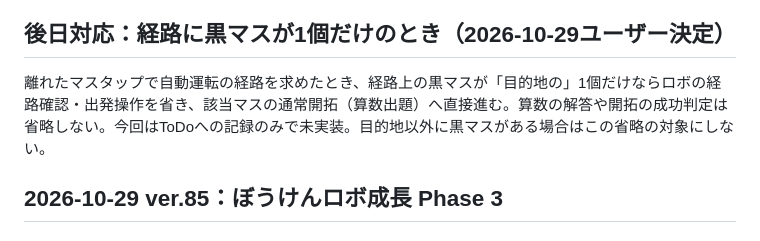
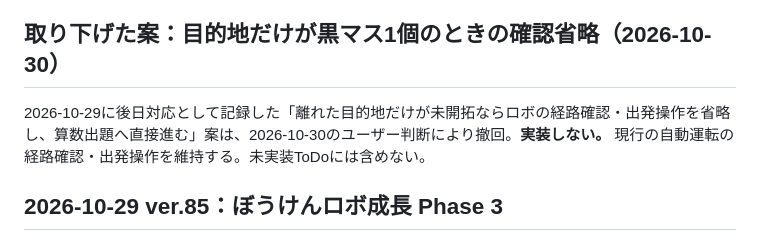
Before and after one commit to garatnic/sansuu-bouken, a Markdown page: bouken/siyou/じどううんてんロボ仕様.md, the part around the change. Rendered like a GitHub page.

Commit message:
docs: withdraw auto-drive confirmation bypass proposal

```diff
--- a/bouken/siyou/じどううんてんロボ仕様.md
+++ b/bouken/siyou/じどううんてんロボ仕様.md
@@ -51,9 +51,9 @@ common/auto-drive.jsは純粋経路関数と進行制御。ゲームロジック
 - 未開拓マスをタップしたら、現在地の上下左右に接しているかを先に判定。接していない場合は、目的地が別の開拓済み領域/黄色枠に接していても、通常のcanExploreよりロボの経路確認を優先する。経路は常に現在地から。隣接未開拓の単発開拓/開拓済みへの手動移動は維持。自動進行中の各マスは既存tap処理を使う。
 - ワールドを終了する新しい「やめる」は下記途中終了仕様を参照：途中終了・ロボ操作改善_v81.md。
 
-## 後日対応：経路に黒マスが1個だけのとき（2026-10-29ユーザー決定）
+## 取り下げた案：目的地だけが黒マス1個のときの確認省略（2026-10-30）
 
-離れたマスタップで自動運転の経路を求めたとき、経路上の黒マスが「目的地の」1個だけならロボの経路確認・出発操作を省き、該当マスの通常開拓（算数出題）へ直接進む。算数の解答や開拓の成功判定は省略しない。今回はToDoへの記録のみで未実装。目的地以外に黒マスがある場合はこの省略の対象にしない。
+2026-10-29に後日対応として記録した「離れた目的地だけが未開拓ならロボの経路確認・出発操作を省略し、算数出題へ直接進む」案は、2026-10-30のユーザー判断により撤回。**実装しない。** 現行の自動運転の経路確認・出発操作を維持する。未実装ToDoには含めない。
 
 
 ## 2026-10-29 ver.85：ぼうけんロボ成長 Phase 3
```
